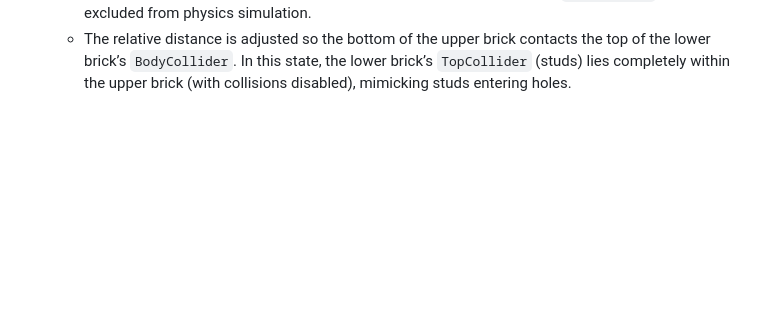
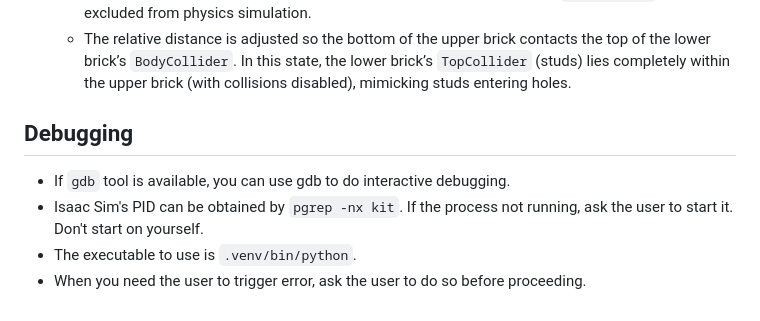
Before and after one commit to intelligent-control-lab/BrickSim, a Markdown page: AGENTS.md, the part around the change. Drawn GitHub-style; blank space fills up the shorter version.

Commit message:
add gdb tool hint to AGENTS.md

```diff
--- a/AGENTS.md
+++ b/AGENTS.md
@@ -96,3 +96,9 @@ You must NOT:
   - When two bricks assemble, their poses are adjusted to produce a “snap‑fit” effect. This removes small alignment errors within the threshold that permits assembly.
   - After assembly, collisions between the upper brick and the lower brick’s `TopCollider` are excluded from physics simulation.
   - The relative distance is adjusted so the bottom of the upper brick contacts the top of the lower brick’s `BodyCollider`. In this state, the lower brick’s `TopCollider` (studs) lies completely within the upper brick (with collisions disabled), mimicking studs entering holes.
+
+## Debugging
+- If `gdb` tool is available, you can use gdb to do interactive debugging.
+- Isaac Sim's PID can be obtained by `pgrep -nx kit`. If the process not running, ask the user to start it. Don't start on yourself.
+- The executable to use is `.venv/bin/python`.
+- When you need the user to trigger error, ask the user to do so before proceeding.
```
